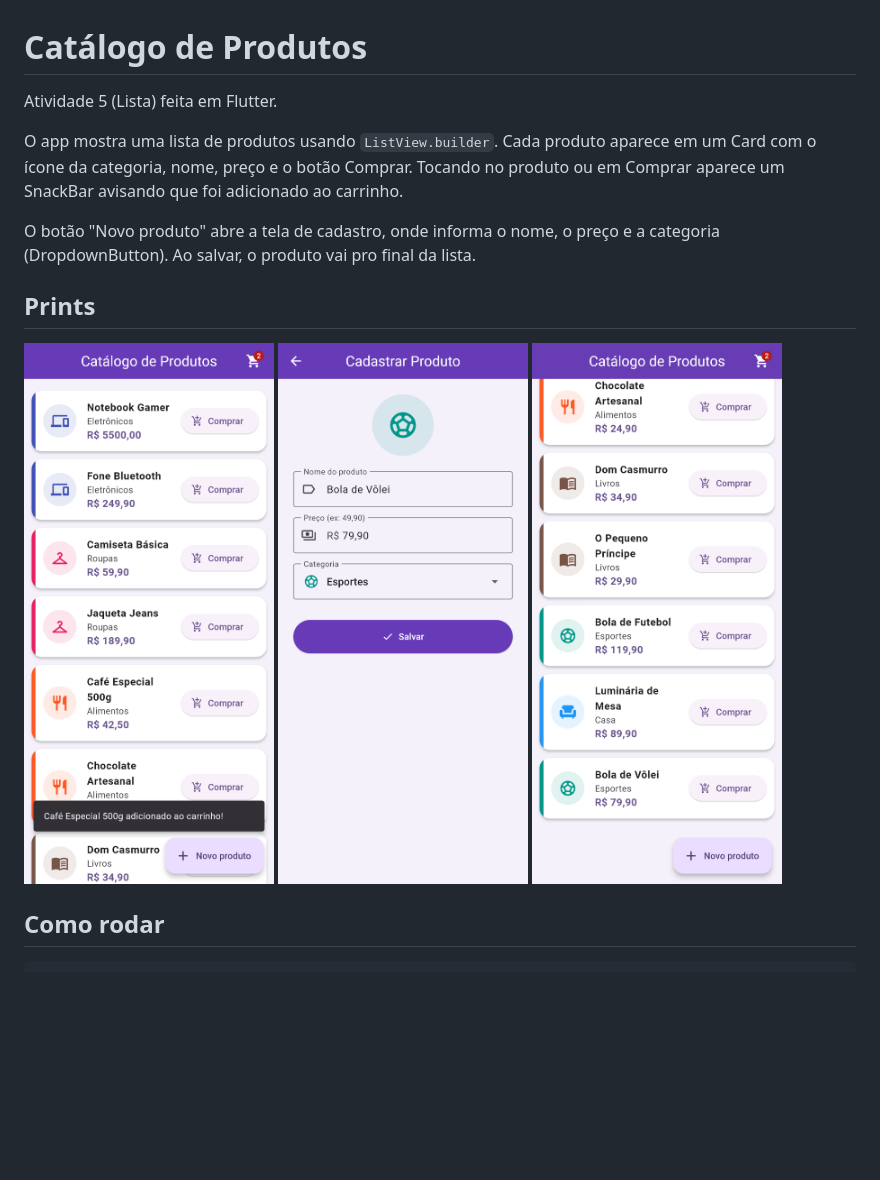
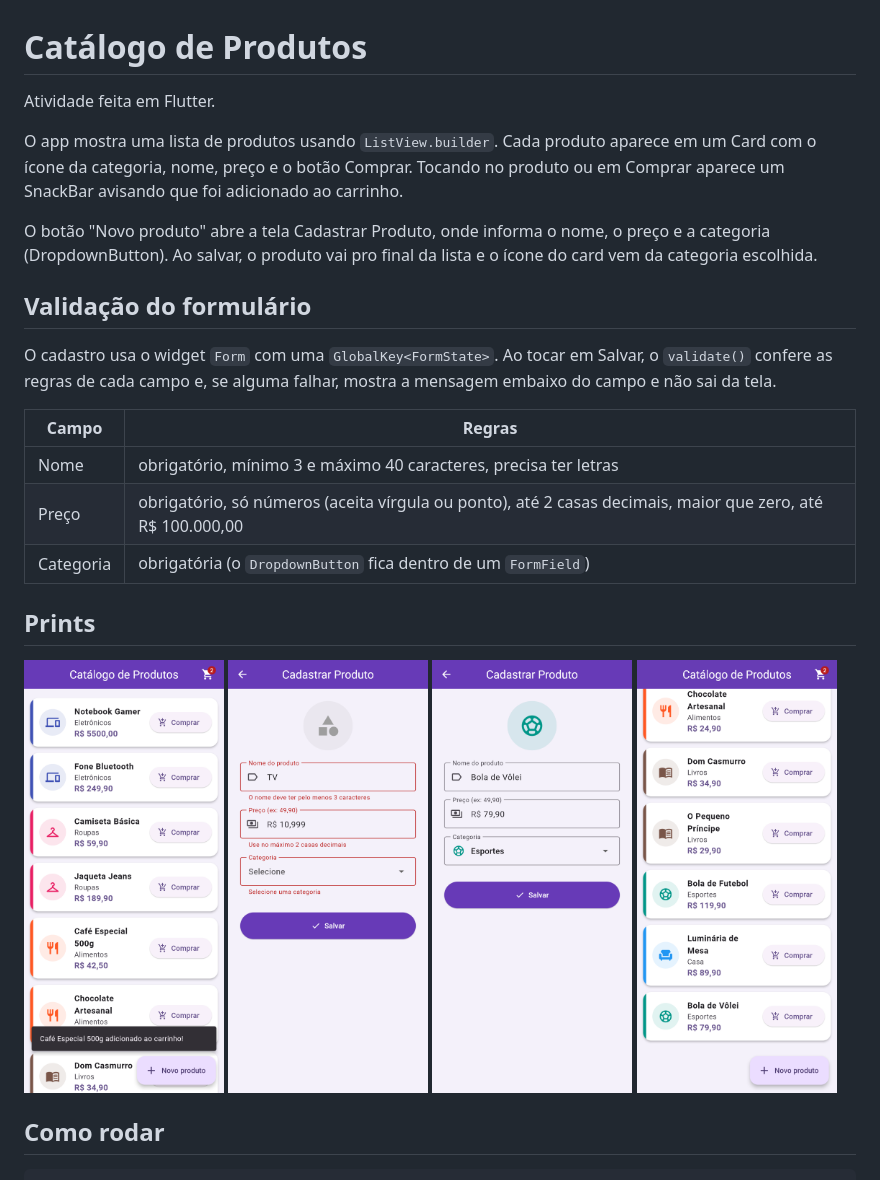
Before and after one commit to dlr-1337/catalogo-produtos, a Markdown page: README.md, the part around the change. Drawn GitHub-style; pictures changed too: screenshots/validacao.png (added); blank space fills up the shorter version.

Commit message:
validação do formulário de cadastro com regras por campo

```diff
--- a/README.md
+++ b/README.md
@@ -1,14 +1,24 @@
 # Catálogo de Produtos
 
-Atividade 5 (Lista) feita em Flutter.
+Atividade feita em Flutter.
 
 O app mostra uma lista de produtos usando `ListView.builder`. Cada produto aparece em um Card com o ícone da categoria, nome, preço e o botão Comprar. Tocando no produto ou em Comprar aparece um SnackBar avisando que foi adicionado ao carrinho.
 
-O botão "Novo produto" abre a tela de cadastro, onde informa o nome, o preço e a categoria (DropdownButton). Ao salvar, o produto vai pro final da lista.
+O botão "Novo produto" abre a tela Cadastrar Produto, onde informa o nome, o preço e a categoria (DropdownButton). Ao salvar, o produto vai pro final da lista e o ícone do card vem da categoria escolhida.
+
+## Validação do formulário
+
+O cadastro usa o widget `Form` com uma `GlobalKey<FormState>`. Ao tocar em Salvar, o `validate()` confere as regras de cada campo e, se alguma falhar, mostra a mensagem embaixo do campo e não sai da tela.
+
+| Campo | Regras |
+|---|---|
+| Nome | obrigatório, mínimo 3 e máximo 40 caracteres, precisa ter letras |
+| Preço | obrigatório, só números (aceita vírgula ou ponto), até 2 casas decimais, maior que zero, até R$ 100.000,00 |
+| Categoria | obrigatória (o `DropdownButton` fica dentro de um `FormField`) |
 
 ## Prints
 
-<img src="screenshots/catalogo.png" width="250"> <img src="screenshots/cadastro.png" width="250"> <img src="screenshots/novo_produto.png" width="250">
+<img src="screenshots/catalogo.png" width="200"> <img src="screenshots/validacao.png" width="200"> <img src="screenshots/cadastro.png" width="200"> <img src="screenshots/novo_produto.png" width="200">
 
 ## Como rodar
 
```
Also changed, not shown: 2 other files.
